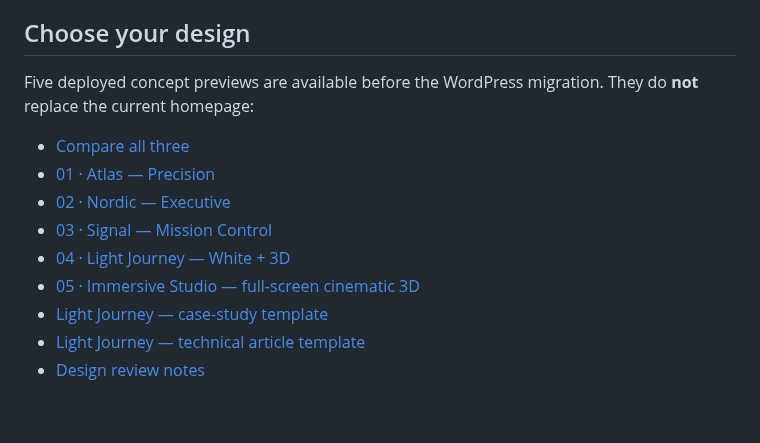
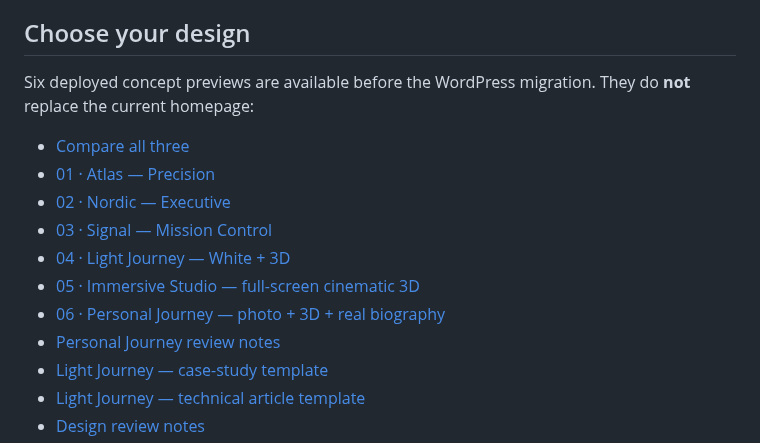
Before and after one commit to Arkitekt-s/arkitekts.dk, a Markdown page: README.md, the part around the change. GitHub-like rendering; blank space fills up the shorter version.

Commit message:
docs: link real-photo personal cinematic demo from README

```diff
--- a/README.md
+++ b/README.md
@@ -8,7 +8,7 @@
 
 ## Choose your design
 
-Five deployed concept previews are available before the WordPress migration. They do **not** replace the current homepage:
+Six deployed concept previews are available before the WordPress migration. They do **not** replace the current homepage:
 
 - [Compare all three](https://arkitekt-s.github.io/arkitekts.dk/concepts/)
 - [01 · Atlas — Precision](https://arkitekt-s.github.io/arkitekts.dk/concepts/atlas/)
@@ -16,6 +16,8 @@ Five deployed concept previews are available before the WordPress migration. The
 - [03 · Signal — Mission Control](https://arkitekt-s.github.io/arkitekts.dk/concepts/signal/)
 - [04 · Light Journey — White + 3D](https://arkitekt-s.github.io/arkitekts.dk/concepts/light-journey/)
 - [05 · Immersive Studio — full-screen cinematic 3D](https://arkitekt-s.github.io/arkitekts.dk/concepts/immersive-studio/)
+- [06 · Personal Journey — photo + 3D + real biography](https://arkitekt-s.github.io/arkitekts.dk/concepts/personal-journey/)
+- [Personal Journey review notes](docs/PERSONAL-JOURNEY-REVIEW.md)
 - [Light Journey — case-study template](https://arkitekt-s.github.io/arkitekts.dk/concepts/light-journey/case-study/)
 - [Light Journey — technical article template](https://arkitekt-s.github.io/arkitekts.dk/concepts/light-journey/guide/)
 - [Design review notes](docs/DESIGN-CONCEPTS.md)
```
